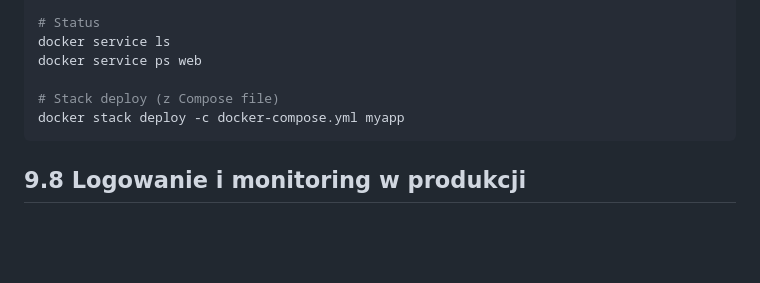
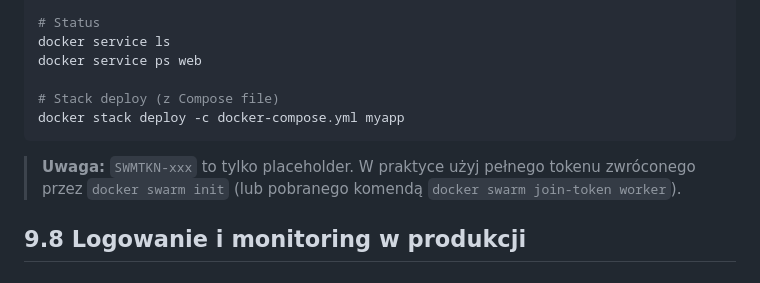
Before and after one commit to zacniewski/materials-about-containerized-applications, a Markdown page: lectures/09-ci-cd-i-docker-w-produkcji.md, the part around the change. Rendered like a GitHub page; blank space fills up the shorter version.

Commit message:
Update lecture description

````diff
--- a/lectures/09-ci-cd-i-docker-w-produkcji.md
+++ b/lectures/09-ci-cd-i-docker-w-produkcji.md
@@ -344,6 +344,8 @@ docker service ps web
 docker stack deploy -c docker-compose.yml myapp
 ```
 
+> **Uwaga:** `SWMTKN-xxx` to tylko placeholder. W praktyce użyj pełnego tokenu zwróconego przez `docker swarm init` (lub pobranego komendą `docker swarm join-token worker`).
+
 ## 9.8 Logowanie i monitoring w produkcji
 
 ### Centralne logowanie
````
